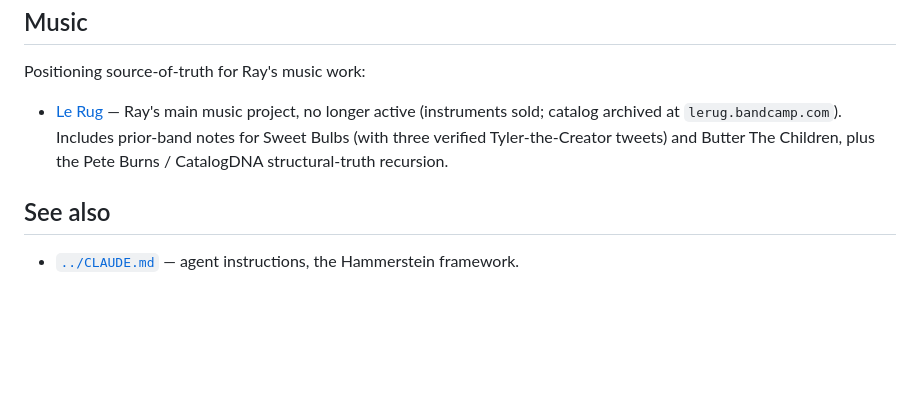
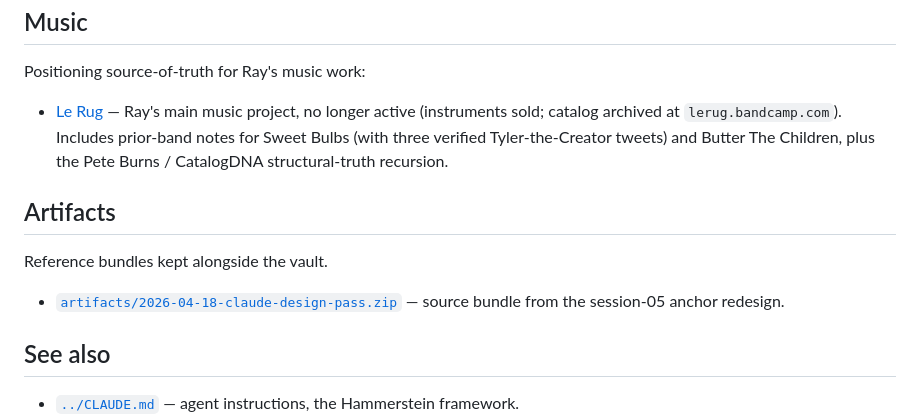
Before and after one commit to lerugray/lerugray.github.io, a Markdown page: vault/index.md, the part around the change. Rendered like a GitHub page; blank space fills up the shorter version.

Commit message:
vault/index: add Artifacts section pointing to design-pass zip
Keeps the vault map current after introducing vault/artifacts/.

Co-Authored-By: Claude Opus 4.7 (1M context) <noreply@anthropic.com>

```diff
--- a/vault/index.md
+++ b/vault/index.md
@@ -71,6 +71,12 @@ Positioning source-of-truth for Ray's music work:
 
 - [Le Rug](music/le-rug.md) — Ray's main music project, no longer active (instruments sold; catalog archived at `lerug.bandcamp.com`). Includes prior-band notes for Sweet Bulbs (with three verified Tyler-the-Creator tweets) and Butter The Children, plus the Pete Burns / CatalogDNA structural-truth recursion.
 
+## Artifacts
+
+Reference bundles kept alongside the vault.
+
+- [`artifacts/2026-04-18-claude-design-pass.zip`](artifacts/2026-04-18-claude-design-pass.zip) — source bundle from the session-05 anchor redesign.
+
 ## See also
 
 - [`../CLAUDE.md`](../CLAUDE.md) — agent instructions, the Hammerstein framework.
```
